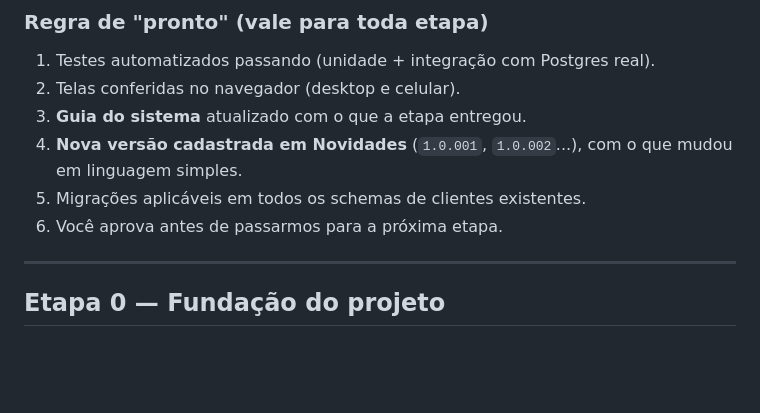
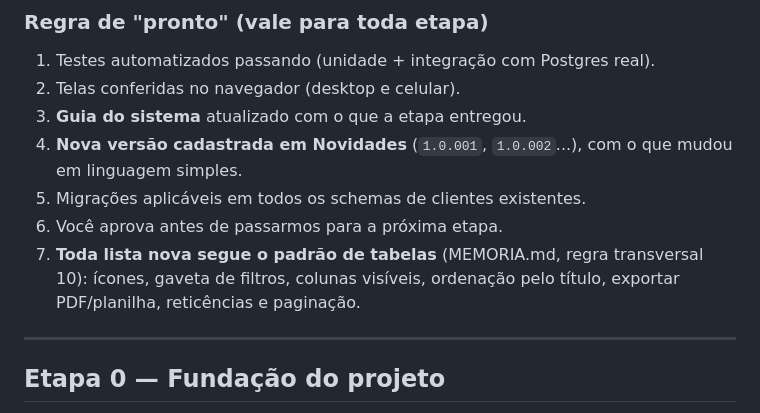
Before and after one commit to jeovacnp2012/uysiarbo, a Markdown page: docs/plano-de-execucao.md, the part around the change. GitHub-like rendering; blank space fills up the shorter version.

```diff
--- a/docs/plano-de-execucao.md
+++ b/docs/plano-de-execucao.md
@@ -32,6 +32,7 @@ for concluindo. Base de referência: `engenharia-reversa-geocontrole.md`, `engen
 4. **Nova versão cadastrada em Novidades** (`1.0.001`, `1.0.002`...), com o que mudou em linguagem simples.
 5. Migrações aplicáveis em todos os schemas de clientes existentes.
 6. Você aprova antes de passarmos para a próxima etapa.
+7. **Toda lista nova segue o padrão de tabelas** (MEMORIA.md, regra transversal 10): ícones, gaveta de filtros, colunas visíveis, ordenação pelo título, exportar PDF/planilha, reticências e paginação.
 
 ---
 
```
Also changed, not shown: MEMORIA.md (+1 -0 lines).
